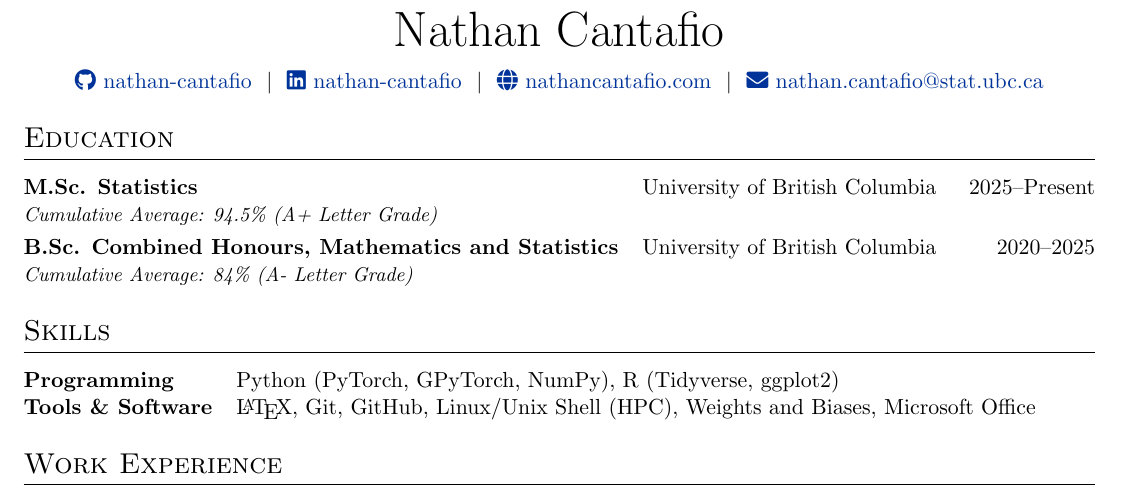
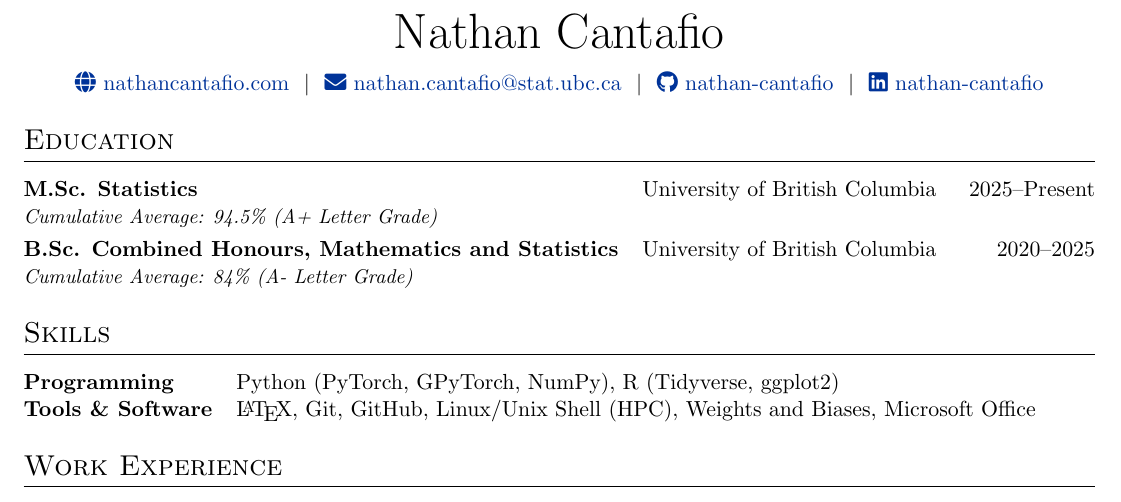
Before and after one commit to nathan-cantafio/nathan-cantafio.github.io, a LaTeX CV (cv/cv.tex): part of the page, cut so that both start at the same text. Compiled offline with pdfLaTeX.

Commit message:
updated cv

```diff
--- a/cv/cv.tex
+++ b/cv/cv.tex
@@ -60,10 +60,9 @@
 %----------------------------------------------------------------------------------------
 \begin{tabularx}{\linewidth}{@{} C @{}}
 \Huge{Nathan Cantafio} \\[7.5pt]
-\href{https://github.com/nathan-cantafio}{\faGithub\ nathan-cantafio} \ $|$ \
-\href{https://www.linkedin.com/in/nathan-cantafio-0348203b3}{\faLinkedin\ nathan-cantafio} \ $|$ \
 \href{https://nathancantafio.com/}{\faGlobe \ nathancantafio.com} \ $|$ \
-\href{mailto:nathan.cantafio@stat.ubc.ca}{\faEnvelope \ nathan.cantafio@stat.ubc.ca}
+\href{mailto:nathan.cantafio@stat.ubc.ca}{\faEnvelope \ nathan.cantafio@stat.ubc.ca} \ $|$ \ \href{https://github.com/nathan-cantafio}{\faGithub\ nathan-cantafio} \ $|$ \
+\href{https://www.linkedin.com/in/nathan-cantafio-0348203b3}{\faLinkedin\ nathan-cantafio}
 \end{tabularx}
 
 %----------------------------------------------------------------------------------------
```
Also changed, not shown: cv/cv.pdf, 2 other files.
